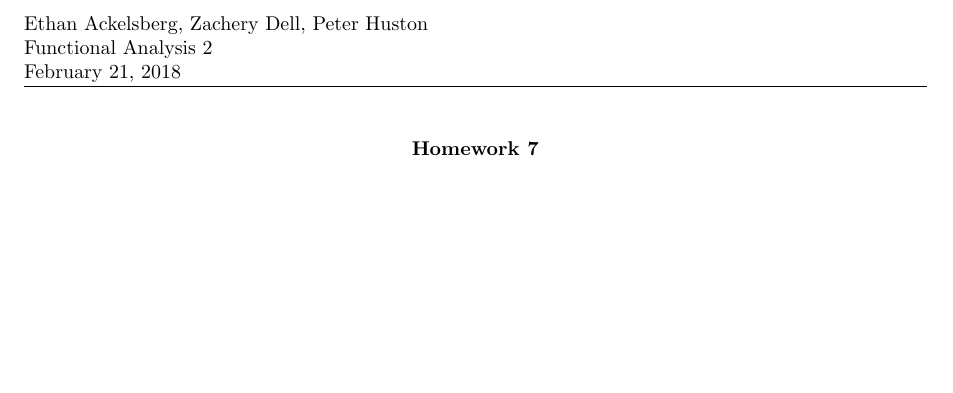
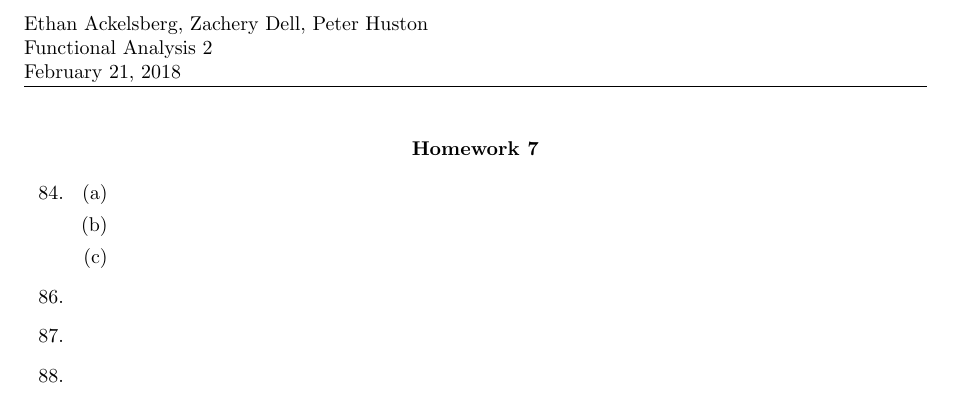
Before and after one commit to hustonp/functional-sp17, a LaTeX problem sheet (hw7.tex): part of the page, cut so that both start at the same text, the shorter picture padded with empty space. Compiled offline with pdfLaTeX.

Commit message:
Add skeleton.

```diff
--- a/hw7.tex
+++ b/hw7.tex
@@ -93,4 +93,18 @@ Functional Analysis 2\\
 	\textbf{Homework 7}
 \end{center}
 
+\begin{enumerate}
+		\setcounter{enumi}{83}
+ \item
+		\begin{enumerate}
+			\item
+			\item
+			\item
+		\end{enumerate}
+		\setcounter{enumi}{85}
+ \item
+ \item
+ \item
+\end{enumerate}
+
 \end{document}
```
